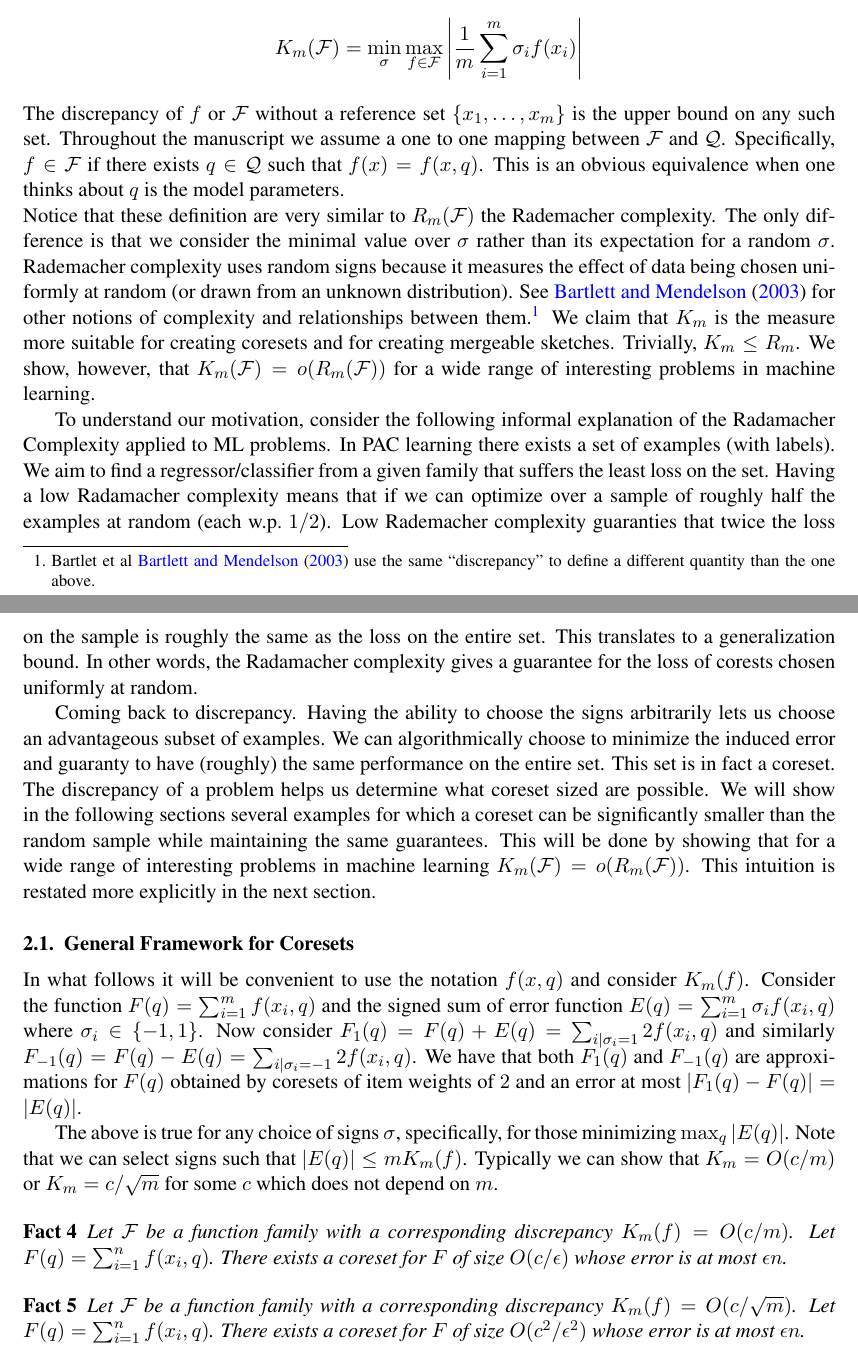
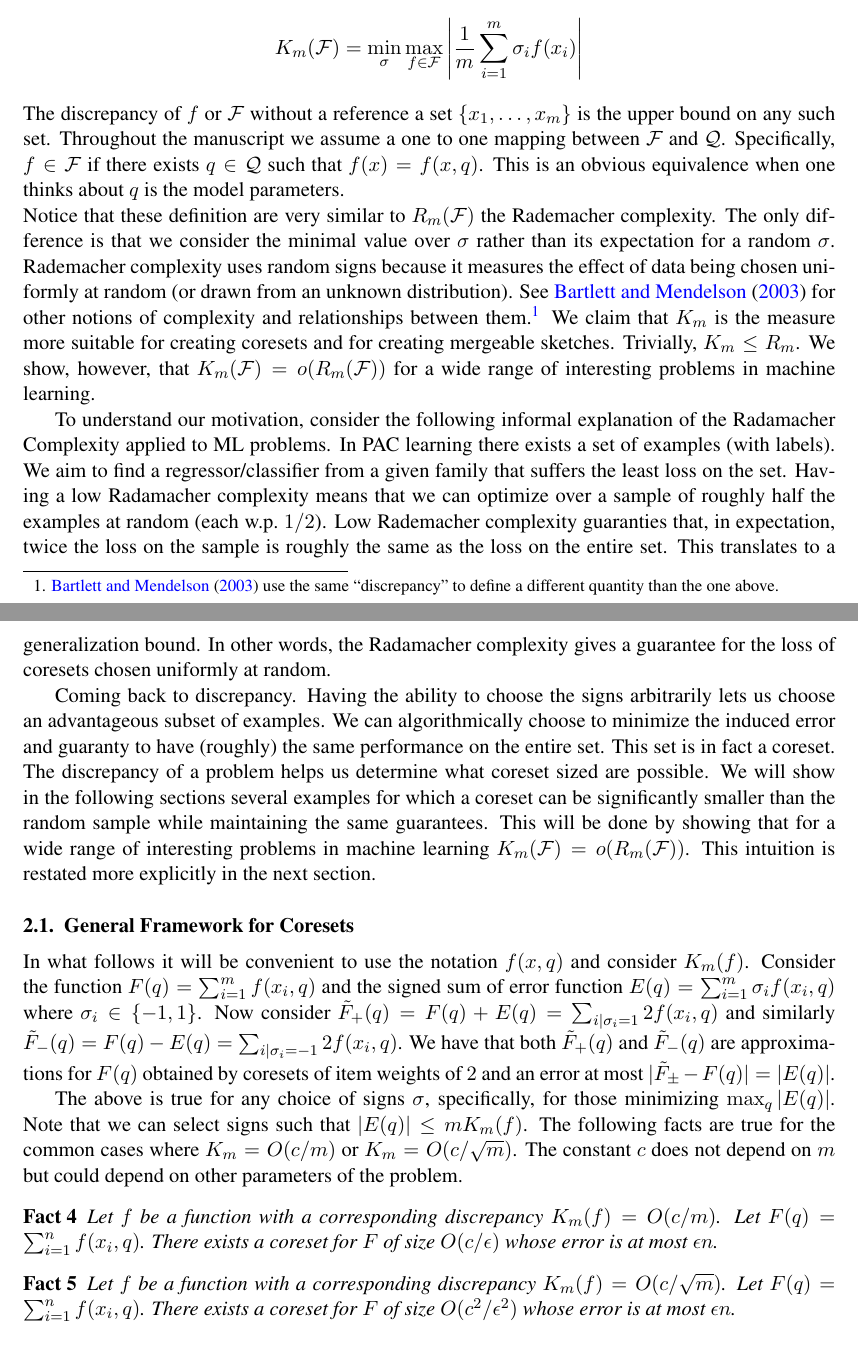
Before and after one commit to zkarnin/density_sketch, a LaTeX document (komlos.tex): two parts of pages 2 and 3 of 16, joined at a grey line, cut so that both start at the same text. Compiled offline with pdfLaTeX.

Commit message:
small edits

```diff
--- a/komlos.tex
+++ b/komlos.tex
@@ -144,14 +144,14 @@ The discrepancy of $\F$ w.r.t.\ $\{x_1,\ldots,x_m\} \subset \X$ is
 K_m(\F) =  \min_{\sigma} \max_{f \in \F}  \left| \frac{1}{m} \sum_{i=1}^{m}\sigma_i f(x_i)\right|
 \]
 \end{definition}
-The discrepancy of $f$ or $\F$ without a reference set $\{x_1,\ldots,x_m\}$ is the upper bound on any such set.
+The discrepancy of $f$ or $\F$ without a reference a set $\{x_1,\ldots,x_m\}$ is the upper bound on any such set.
 Throughout the manuscript we assume a one to one mapping between $\F$ and $\Q$.
 Specifically, $f \in \F$ if there exists $q \in \Q$ such that $f(x) = f(x,q)$. This is an obvious equivalence when one thinks about $q$ is the model parameters.
 
 
 \noindent Notice that these definition are very similar to $R_m(\F)$ the Rademacher complexity.
 The only difference is that we consider the minimal value over $\sigma$ rather than its expectation for a random $\sigma$.
-Rademacher complexity uses random signs because it measures the effect of data being chosen uniformly at random (or drawn from an unknown distribution). See \cite{Bartlett:2003:RGC:944919.944944} for other notions of complexity and relationships between them.\footnote{Bartlet et al \cite{Bartlett:2003:RGC:944919.944944} use the same ``discrepancy'' to define a different quantity than the one above.}
+Rademacher complexity uses random signs because it measures the effect of data being chosen uniformly at random (or drawn from an unknown distribution). See \cite{Bartlett:2003:RGC:944919.944944} for other notions of complexity and relationships between them.\footnote{\cite{Bartlett:2003:RGC:944919.944944} use the same ``discrepancy'' to define a different quantity than the one above.}
  We claim that $K_m$ is the measure more suitable for creating coresets and for creating mergeable sketches.
 Trivially,  $K_m \le R_m$. We show, however, that $K_m(\F) = o(R_m(\F))$ for a wide range of interesting problems in machine learning.
 
@@ -159,10 +159,10 @@ Trivially,  $K_m \le R_m$. We show, however, that $K_m(\F) = o(R_m(\F))$ for a w
 To understand our motivation, consider the following informal explanation of the Radamacher Complexity applied to ML problems.
 In PAC learning there exists a set of examples (with labels).
 We aim to find a regressor/classifier from a given family that suffers the least loss on the set.
-Having a low Radamacher complexity means that if we can optimize over a sample of roughly half the examples at random (each w.p.\ $1/2$).
-Low Rademacher complexity guaranties that twice the loss on the sample is roughly the same as the loss on the entire set.
+Having a low Radamacher complexity means that we can optimize over a sample of roughly half the examples at random (each w.p.\ $1/2$).
+Low Rademacher complexity guaranties that, in expectation, twice the loss on the sample is roughly the same as the loss on the entire set.
 This translates to a generalization bound.
-In other words, the Radamacher complexity gives a guarantee for the loss of corests chosen uniformly at random.
+In other words, the Radamacher complexity gives a guarantee for the loss of coresets chosen uniformly at random.
 
 Coming back to discrepancy. Having the ability to choose the signs arbitrarily lets us choose an advantageous subset of examples.
 We can algorithmically choose to minimize the induced error and guaranty to have (roughly) the same performance on the entire set.
@@ -175,18 +175,19 @@ In what follows it will be convenient to use the notation $f(x,q)$ and consider
 %
 %to represent the function family as a family of vectors representing the functions. The vector family will be denoted as $Q$, where we use $q$ to denote a single vector corresponding to a function. We a universal function $f$ such that $f(x,q)$ corresponds to the value of the function matching $q$ when applied to $x$. We will assume from hereon that for any $x,q$ $|f(x,q)| \leq 1$; this allows to simplify the presentation. Our results can extend to $|f(x,q)| \leq R$ and will have dependencies on the bound $R$. Achieving these bounds is a purely technical task that we defer for the sake of readability.
 Consider the function $F(q) = \sum_{i=1}^{m} f(x_i,q)$ and the signed sum of error function $E(q) = \sum_{i=1}^{m} \sigma_i f(x_i,q)$ where $\sigma_i \in \{-1,1\}$.
-Now consider $F_1(q) = F(q) + E(q)   = \sum_{i | \sigma_i=1} 2 f(x_i,q)$ and similarly $F_{-1}(q) = F(q) - E(q)   = \sum_{i | \sigma_i=-1} 2 f(x_i,q)$. We have that both $F_1(q)$ and $F_{-1}(q)$ are approximations for $F(q)$ obtained by coresets of item weights of $2$ and an error at most $|F_1(q) - F(q)| =  |E(q)|$.
+Now consider $\tilde F_{+}(q) = F(q) + E(q)   = \sum_{i | \sigma_i=1} 2 f(x_i,q)$ and similarly $\tilde F_{-}(q) = F(q) - E(q)  =  \sum_{i | \sigma_i=-1} 2 f(x_i,q)$. We have that both $\tilde F_{+}(q)$ and $\tilde F_{-}(q)$ are approximations for $F(q)$ obtained by coresets of item weights of $2$ and an error at most $|\tilde F_{\pm}- F(q)| =  |E(q)|$.
 
 %
 The above is true for any choice of signs $\sigma$, specifically, for those minimizing $\max_q | E(q)|$.
 Note that we can select signs such that $|E(q)| \le m K_m(f)$.
-Typically we can show that $K_m = O(c/m)$ or $K_m = c/\sqrt{m}$ for some $c$ which does not depend on $m$.
+The following facts are true for the common cases where $K_m = O(c/m)$ or $K_m = O(c/\sqrt{m})$.
+The constant $c$ does not depend on $m$ but could depend on other parameters of the problem.
 
 \begin{fact}
-Let $\F$ be a function family with a corresponding discrepancy $K_m(f) = O(c/m)$. Let $F(q) = \sum_{i=1}^{n}f(x_i, q)$. There exists a coreset for $F$ of size $O(c/\eps)$ whose error is at most $\eps n$.
+Let $f$ be a function with a corresponding discrepancy $K_m(f) = O(c/m)$. Let $F(q) = \sum_{i=1}^{n}f(x_i, q)$. There exists a coreset for $F$ of size $O(c/\eps)$ whose error is at most $\eps n$.
 \end{fact}
 \begin{fact}
-Let $\F$ be a function family with a corresponding discrepancy $K_m(f) = O(c/\sqrt{m})$. Let $F(q) = \sum_{i=1}^{n}f(x_i, q)$. There exists a coreset for $F$ of size $O(c^2/\eps^2)$ whose error is at most $\eps n$.
+Let $f$ be a function with a corresponding discrepancy $K_m(f) = O(c/\sqrt{m})$. Let $F(q) = \sum_{i=1}^{n}f(x_i, q)$. There exists a coreset for $F$ of size $O(c^2/\eps^2)$ whose error is at most $\eps n$.
 \end{fact}
 
 \noindent Proving both facts is trivial and known in the folklore as ``the halving trick".
```
Also changed, not shown: komlos.tex (7 more changed lines).
